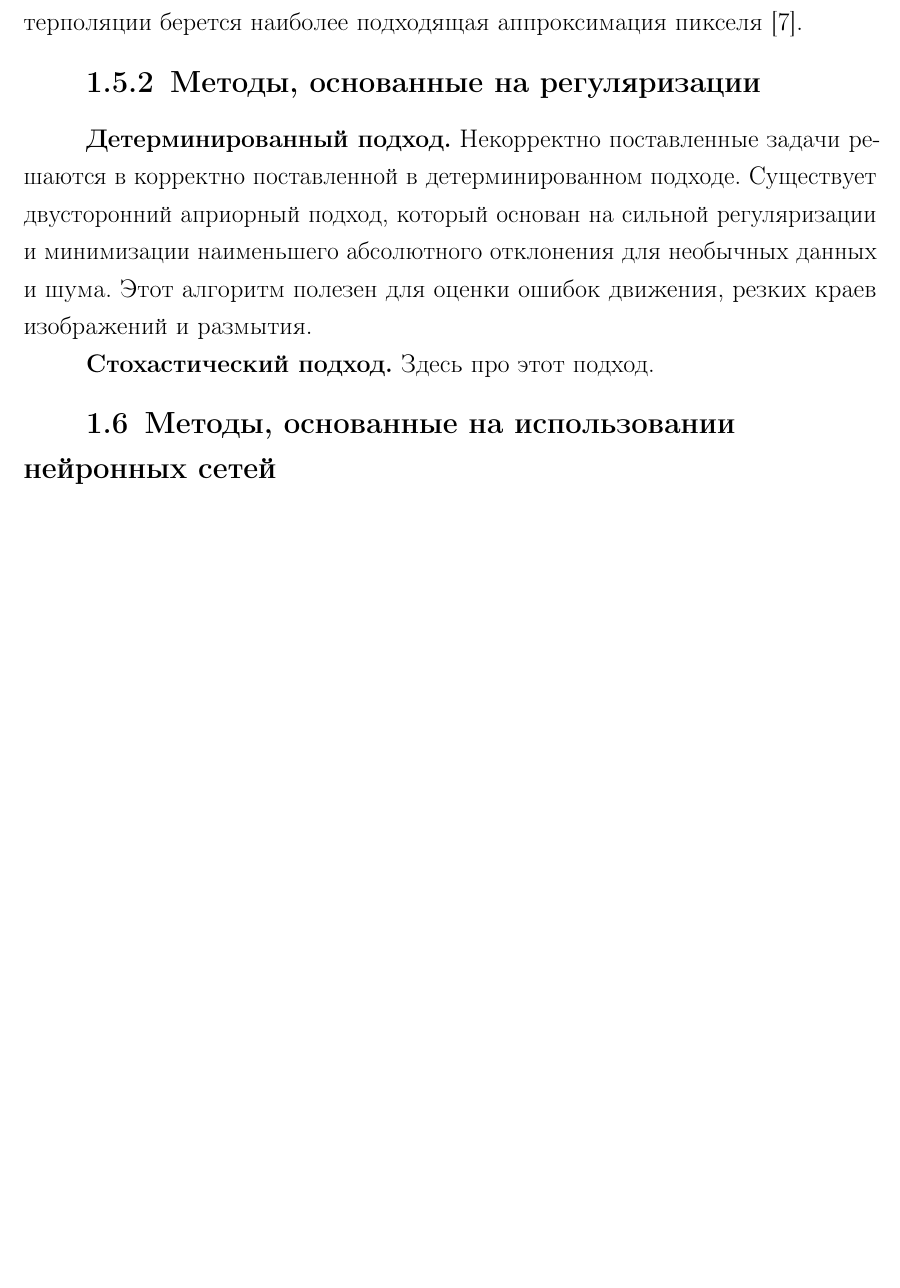
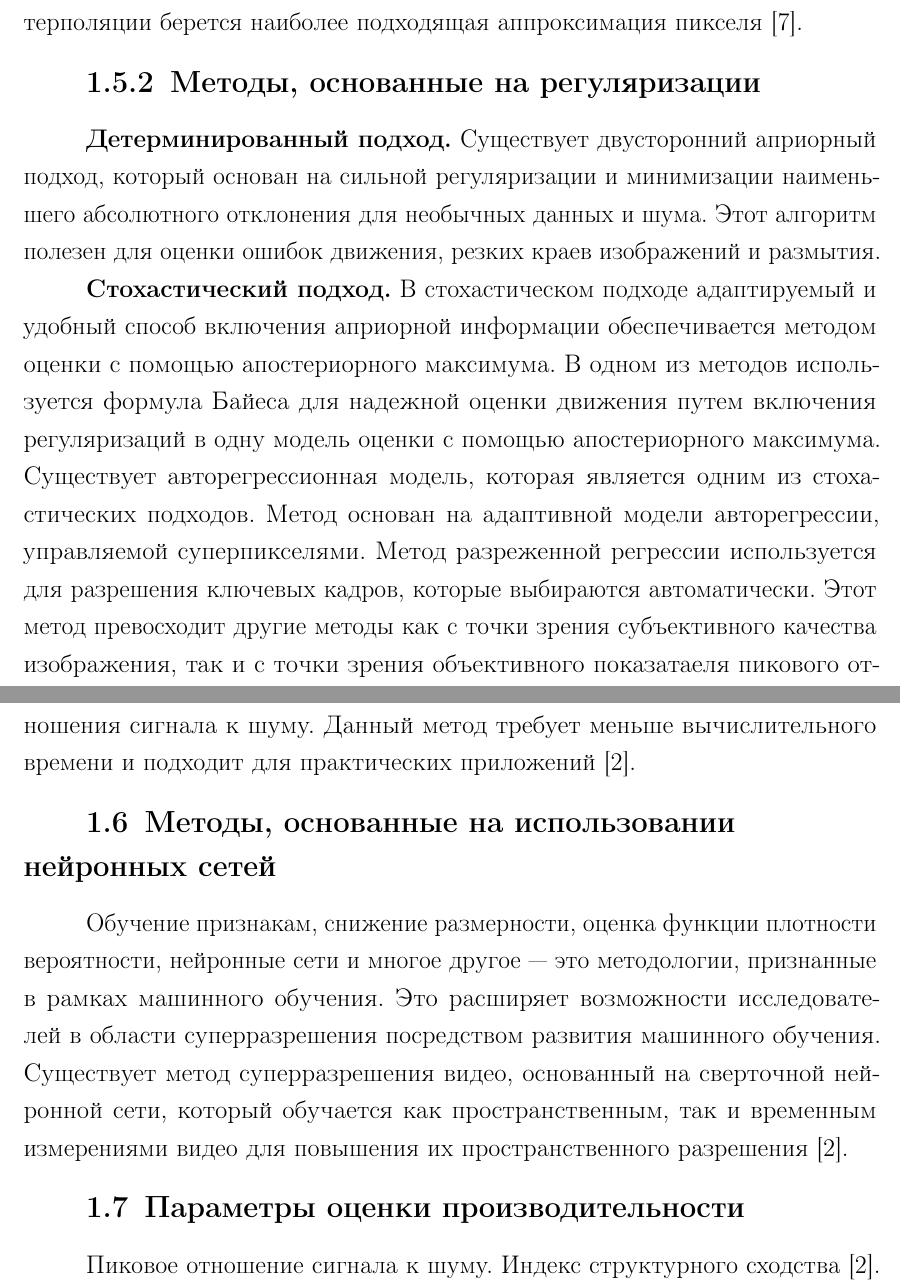
Before and after one commit to marchenko-vs/ics7-rw, a LaTeX document (sem_07/report/report.tex): part of page 11 of 15 before the commit and two parts of pages 11 and 12 of 16 after it, the two joined at a grey line, cut so that both start at the same text, the shorter picture padded with empty space. Compiled offline with pdfLaTeX.

```diff
--- a/sem_07/report/report.tex
+++ b/sem_07/report/report.tex
@@ -200,14 +202,28 @@
 \subsection{Методы, основанные на регуляризации}
 
 \textbf{Детерминированный подход.}
-Некорректно поставленные задачи решаются в корректно поставленной в детерминированном подходе.
 Существует двусторонний априорный подход, который основан на сильной регуляризации и минимизации наименьшего абсолютного отклонения для необычных данных и шума.
 Этот алгоритм полезен для оценки ошибок движения, резких краев изображений и размытия.
 
 \textbf{Стохастический подход.}
-Здесь про этот подход.
+В стохастическом подходе адаптируемый и удобный способ включения априорной информации обеспечивается методом оценки с помощью апостериорного максимума.
+В одном из методов используется формула Байеса для надежной оценки движения путем включения регуляризаций в одну модель оценки с помощью апостериорного максимума.
+Существует авторегрессионная модель, которая является одним из стохастических подходов.
+Метод основан на адаптивной модели авторегрессии, управляемой суперпикселями.
+Метод разреженной регрессии используется для разрешения ключевых кадров, которые выбираются автоматически.
+Этот метод превосходит другие методы как с точки зрения субъективного качества изображения, так и с точки зрения объективного показатаеля пикового отношения сигнала к шуму.
+Данный метод требует меньше вычислительного времени и подходит для практических приложений~\cite{Daithankar2021}.
 
 \section{Методы, основанные на использовании нейронных сетей}
+
+Обучение признакам, снижение размерности, оценка функции плотности вероятности, нейронные сети и многое другое --- это методологии, признанные в рамках машинного обучения.
+Это расширяет возможности исследователей в области суперразрешения посредством развития машинного обучения.
+Существует метод суперразрешения видео, основанный на сверточной нейронной сети, который обучается как пространственным, так и временным измерениями видео для повышения их пространственного разрешения~\cite{Daithankar2021}.
+
+\section{Параметры оценки производительности}
+
+Пиковое отношение сигнала к шуму.
+Индекс структурного сходства~\cite{Daithankar2021}.
 
 \chapter{Классификация методов увеличения разрешения видеопотока}
 
```
Also changed, not shown: sem_07/report/inc/biblio/sources.bib (+9 -0 lines), sem_07/report/report.pdf, sem_07/report/report.tex (2 more changed lines).
